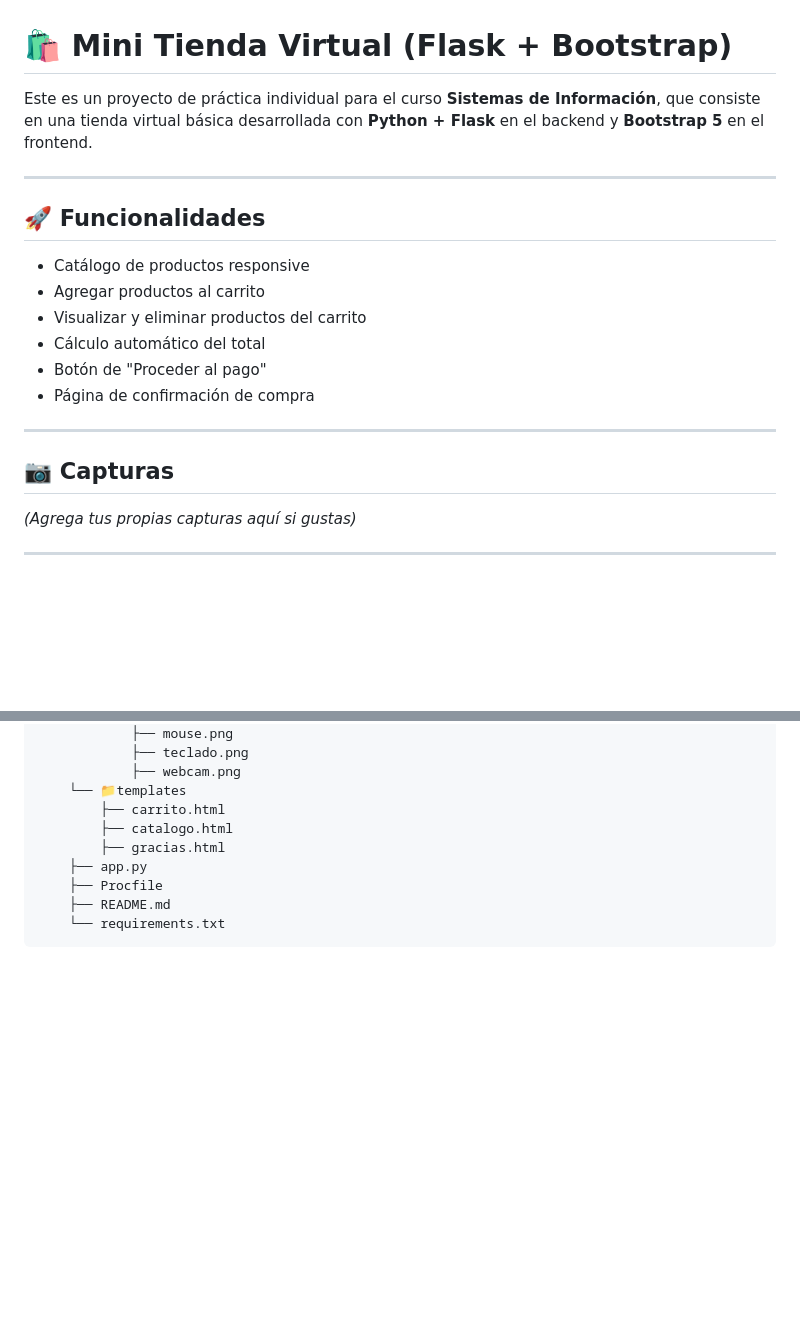
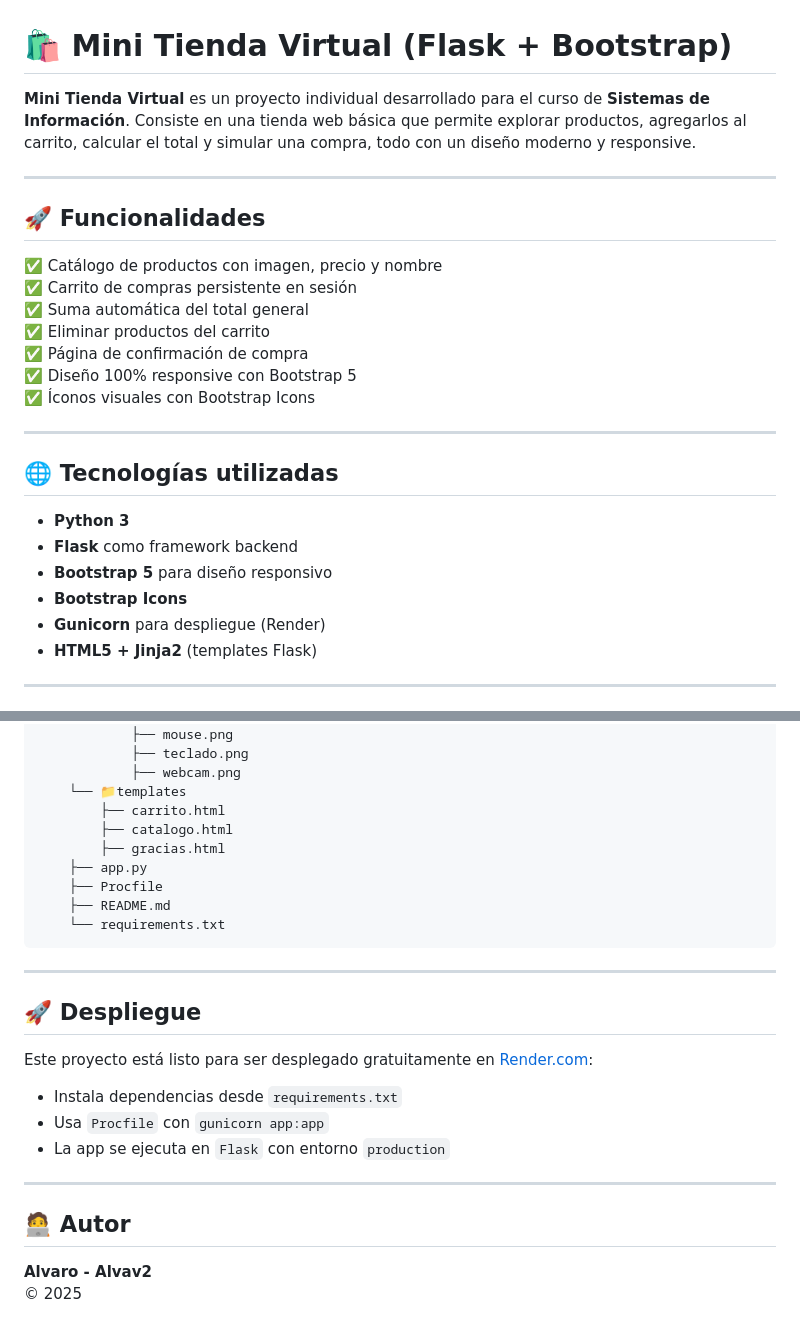
Before and after one commit to Alvav2/mini_tienda, a Markdown page: README.md, 2 parts joined by grey strips. Rendered like a GitHub page; blank space fills up the shorter version.

````diff
--- a/README.md
+++ b/README.md
@@ -1,23 +1,29 @@
 # 🛍️ Mini Tienda Virtual (Flask + Bootstrap)
 
-Este es un proyecto de práctica individual para el curso **Sistemas de Información**, que consiste en una tienda virtual básica desarrollada con **Python + Flask** en el backend y **Bootstrap 5** en el frontend.
+**Mini Tienda Virtual** es un proyecto individual desarrollado para el curso de **Sistemas de Información**. Consiste en una tienda web básica que permite explorar productos, agregarlos al carrito, calcular el total y simular una compra, todo con un diseño moderno y responsive.
 
 ---
 
 ## 🚀 Funcionalidades
 
-- Catálogo de productos responsive
-- Agregar productos al carrito
-- Visualizar y eliminar productos del carrito
-- Cálculo automático del total
-- Botón de "Proceder al pago"
-- Página de confirmación de compra
+✅ Catálogo de productos con imagen, precio y nombre
+✅ Carrito de compras persistente en sesión
+✅ Suma automática del total general
+✅ Eliminar productos del carrito
+✅ Página de confirmación de compra
+✅ Diseño 100% responsive con Bootstrap 5
+✅ Íconos visuales con Bootstrap Icons
 
 ---
 
-## 📷 Capturas
+## 🌐 Tecnologías utilizadas
 
-*(Agrega tus propias capturas aquí si gustas)*
+- **Python 3**
+- **Flask** como framework backend
+- **Bootstrap 5** para diseño responsivo
+- **Bootstrap Icons**
+- **Gunicorn** para despliegue (Render)
+- **HTML5 + Jinja2** (templates Flask)
 
 ---
 
@@ -44,3 +70,21 @@ Este es un proyecto de práctica individual para el curso **Sistemas de Informac
     ├── README.md
     └── requirements.txt
 ```
+
+
+---
+
+## 🚀 Despliegue
+
+Este proyecto está listo para ser desplegado gratuitamente en [Render.com](https://render.com):
+
+- Instala dependencias desde `requirements.txt`
+- Usa `Procfile` con `gunicorn app:app`
+- La app se ejecuta en `Flask` con entorno `production`
+
+---
+
+## 🧑‍💻 Autor
+
+**Alvaro - Alvav2**
+© 2025
````
Also changed, not shown: other parts of README.md (+21 -1 lines), capturas/carrito.png (added), capturas/catalogo.png (added), capturas/gracias.png (added).
